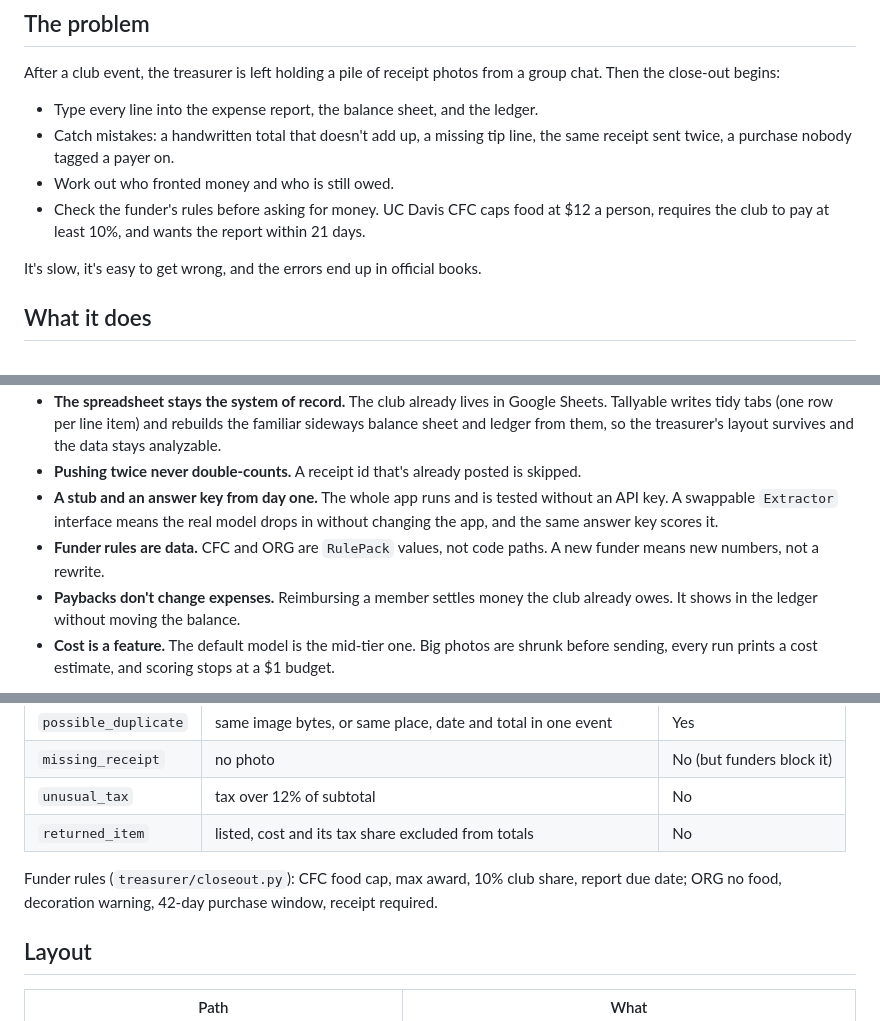
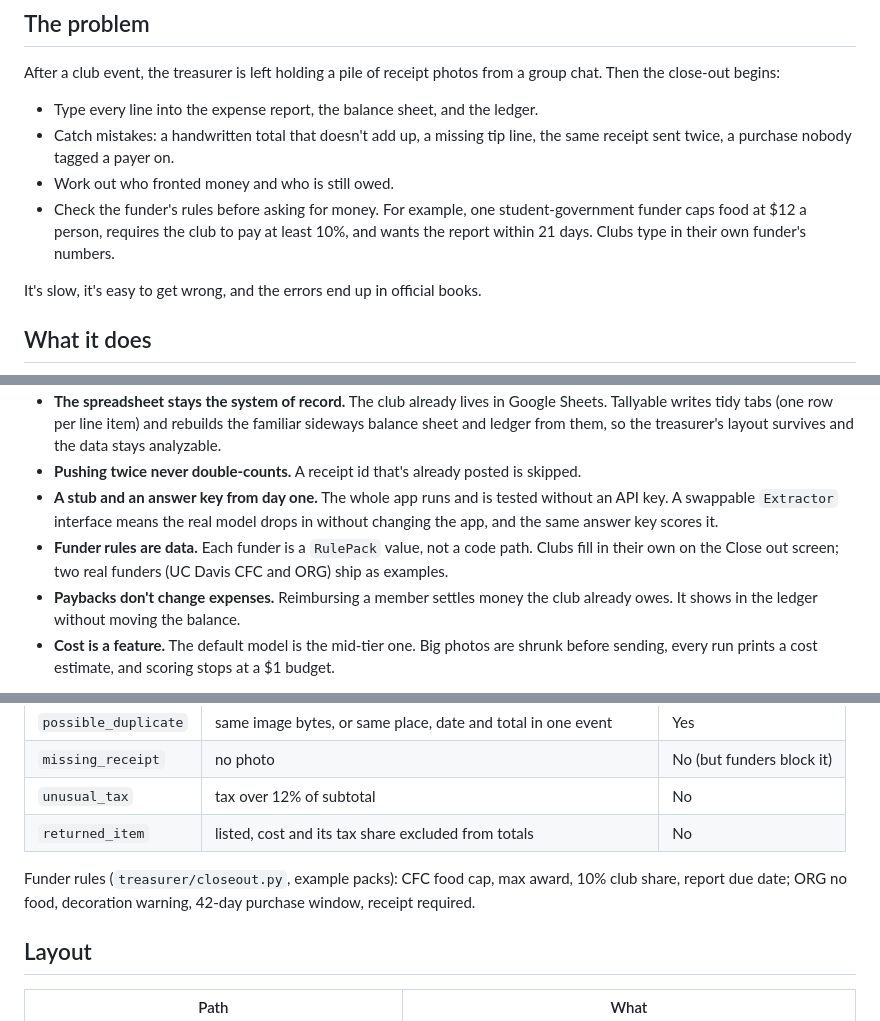
Before and after one commit to bokchoi-kc0420/Tallyable, a Markdown page: README.md, 3 parts joined by grey strips. Drawn GitHub-style.

```diff
--- a/README.md
+++ b/README.md
@@ -13,7 +13,7 @@ After a club event, the treasurer is left holding a pile of receipt photos from
 - Type every line into the expense report, the balance sheet, and the ledger.
 - Catch mistakes: a handwritten total that doesn't add up, a missing tip line, the same receipt sent twice, a purchase nobody tagged a payer on.
 - Work out who fronted money and who is still owed.
-- Check the funder's rules before asking for money. UC Davis CFC caps food at $12 a person, requires the club to pay at least 10%, and wants the report within 21 days.
+- Check the funder's rules before asking for money. For example, one student-government funder caps food at $12 a person, requires the club to pay at least 10%, and wants the report within 21 days. Clubs type in their own funder's numbers.
 
 It's slow, it's easy to get wrong, and the errors end up in official books.
 
@@ -76,7 +76,7 @@ flowchart LR
 - **The spreadsheet stays the system of record.** The club already lives in Google Sheets. Tallyable writes tidy tabs (one row per line item) and rebuilds the familiar sideways balance sheet and ledger from them, so the treasurer's layout survives and the data stays analyzable.
 - **Pushing twice never double-counts.** A receipt id that's already posted is skipped.
 - **A stub and an answer key from day one.** The whole app runs and is tested without an API key. A swappable `Extractor` interface means the real model drops in without changing the app, and the same answer key scores it.
-- **Funder rules are data.** CFC and ORG are `RulePack` values, not code paths. A new funder means new numbers, not a rewrite.
+- **Funder rules are data.** Each funder is a `RulePack` value, not a code path. Clubs fill in their own on the Close out screen; two real funders (UC Davis CFC and ORG) ship as examples.
 - **Paybacks don't change expenses.** Reimbursing a member settles money the club already owes. It shows in the ledger without moving the balance.
 - **Cost is a feature.** The default model is the mid-tier one. Big photos are shrunk before sending, every run prints a cost estimate, and scoring stops at a $1 budget.
 
@@ -105,7 +105,7 @@ Click "Use the fake event's 14 receipts instead", tag payers, then go through Dr
 | `unusual_tax` | tax over 12% of subtotal | No |
 | `returned_item` | listed, cost and its tax share excluded from totals | No |
 
-Funder rules (`treasurer/closeout.py`): CFC food cap, max award, 10% club share, report due date; ORG no food, decoration warning, 42-day purchase window, receipt required.
+Funder rules (`treasurer/closeout.py`, example packs): CFC food cap, max award, 10% club share, report due date; ORG no food, decoration warning, 42-day purchase window, receipt required.
 
 ## Layout
 | Path | What |
```
Also changed, not shown: other parts of README.md (+1 -1 lines), docs/google_sheets_setup.md (+2 -2 lines), assets/tally-cheer.png (added), 18 other files.
